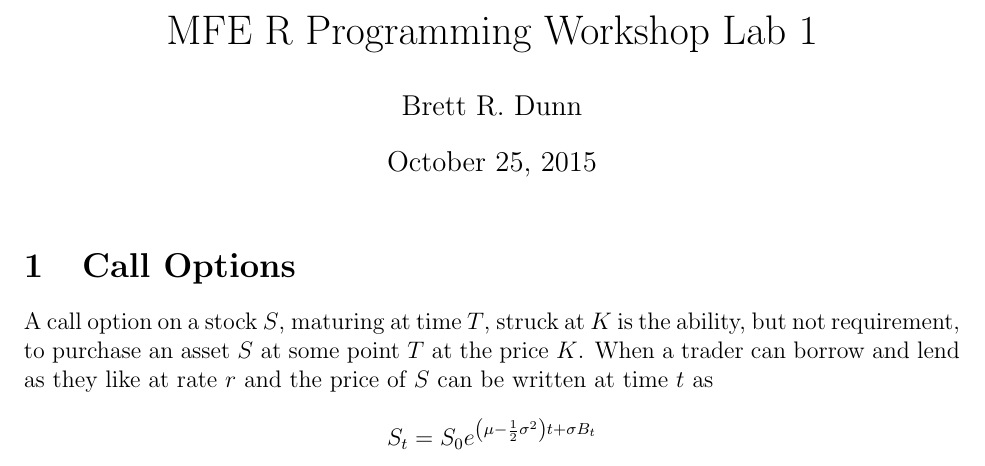
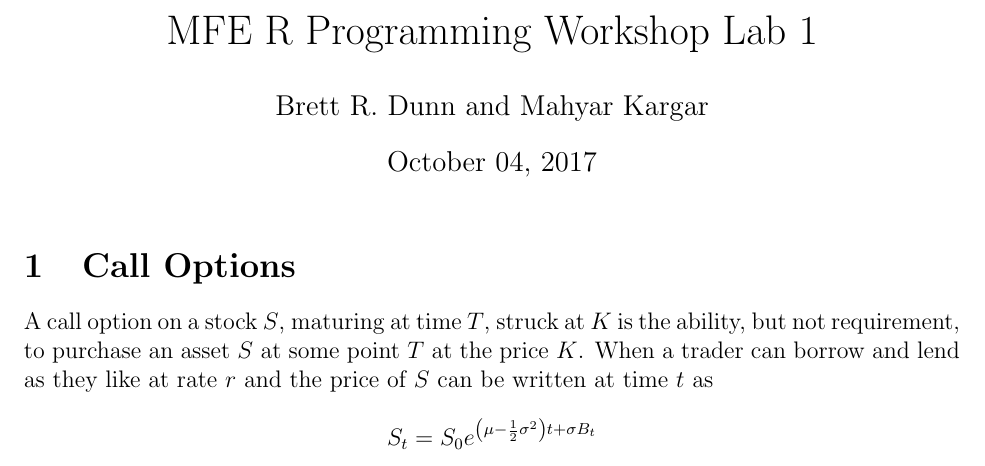
Before and after one commit to MatixR/mfeR2017, a LaTeX document (week1/lab/Lab1.tex): part of page 1 of 2, cut so that both start at the same text. Compiled offline with pdfLaTeX.

Commit message:
added lab 1

```diff
--- a/lab/Lab1.tex
+++ b/week1/lab/Lab1.tex
@@ -8,8 +8,8 @@
 \usepackage{hyperref}
 \usepackage{natbib}
 \title{MFE R Programming Workshop Lab 1}
-\date{October 25, 2015}
-\author{Brett R. Dunn}
+\date{October 04, 2017}
+\author{Brett R. Dunn and Mahyar Kargar}
 \begin{document}
 \maketitle
 
```
Also changed, not shown: week1/lab/Lab1.bbl (added), week1/lab/Lab1.pdf (added), week1/lab/jf.bst (renamed from lab/jf.bst), week1/lab/optionsdata.csv (renamed from lab/optionsdata.csv), week1/lab/refs.bib (renamed from lab/refs.bib), 2 other files.
